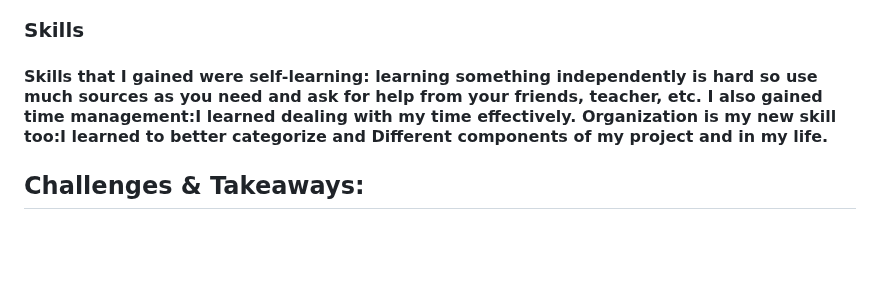
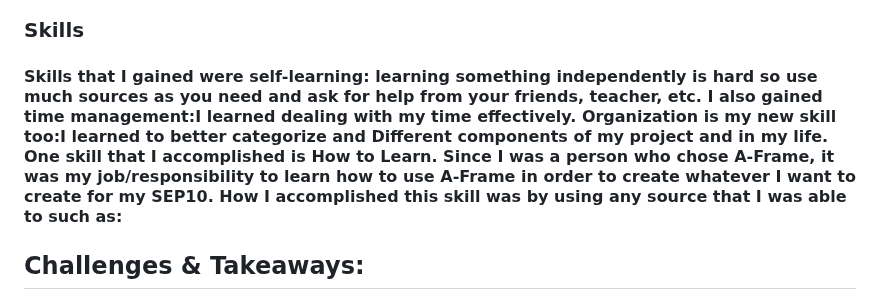
Before and after one commit to dildoran2195/sep10-freedom-project, a Markdown page: blog/entry07.md, the part around the change. Drawn GitHub-style; blank space fills up the shorter version.

```diff
--- a/blog/entry07.md
+++ b/blog/entry07.md
@@ -7,7 +7,7 @@
 
 ### Skills
 
-#### Skills that I gained were self-learning: learning something independently is hard so use much sources as you need  and ask for help from your friends, teacher, etc. I also gained time management:I learned dealing with my time effectively. Organization is my new skill too:I learned to better categorize and Different components of my project and in my life.
+#### Skills that I gained were self-learning: learning something independently is hard so use much sources as you need  and ask for help from your friends, teacher, etc. I also gained time management:I learned dealing with my time effectively. Organization is my new skill too:I learned to better categorize and Different components of my project and in my life. One skill that I accomplished is How to Learn. Since I was a person who chose A-Frame, it was my job/responsibility to learn how to use A-Frame in order to create whatever I want to create for my SEP10. How I accomplished this skill was by using any source that I was able to such as:
 
 
 
```
